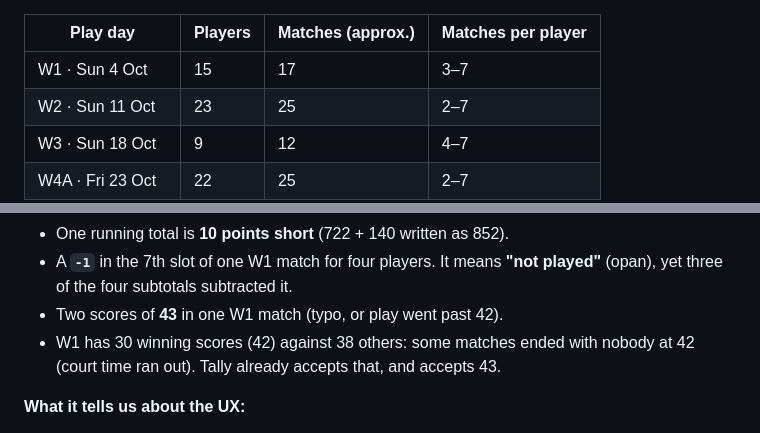
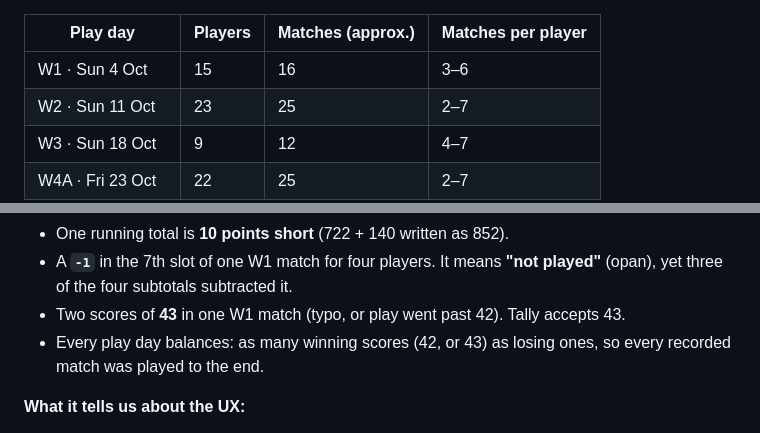
Before and after one commit to opan/tally, a Markdown page: docs/rfc/RFC-001-simpler-play-night.md, 2 parts joined by grey strips. GitHub-like rendering.

Commit message:
RFC-001: fix W1 numbers once -1 is not played
Co-Authored-By: Claude Opus 5.5 <noreply@anthropic.com>

```diff
--- a/docs/rfc/RFC-001-simpler-play-night.md
+++ b/docs/rfc/RFC-001-simpler-play-night.md
@@ -128,7 +128,7 @@ The year (`2026`) and month (`OCT`) sit in column B above the blocks.
 
 | Play day | Players | Matches (approx.) | Matches per player |
 |---|---|---|---|
-| W1 · Sun 4 Oct | 15 | 17 | 3–7 |
+| W1 · Sun 4 Oct | 15 | 16 | 3–6 |
 | W2 · Sun 11 Oct | 23 | 25 | 2–7 |
 | W3 · Sun 18 Oct | 9 | 12 | 4–7 |
 | W4A · Fri 23 Oct | 22 | 25 | 2–7 |
@@ -142,9 +142,9 @@ the sheet already has mistakes:
 - One running total is **10 points short** (722 + 140 written as 852).
 - A **`-1`** in the 7th slot of one W1 match for four players. It means **"not played"**
   (opan), yet three of the four subtotals subtracted it.
-- Two scores of **43** in one W1 match (typo, or play went past 42).
-- W1 has 30 winning scores (42) against 38 others: some matches ended with nobody at 42
-  (court time ran out). Tally already accepts that, and accepts 43.
+- Two scores of **43** in one W1 match (typo, or play went past 42). Tally accepts 43.
+- Every play day balances: as many winning scores (42, or 43) as losing ones, so every
+  recorded match was played to the end.
 
 **What it tells us about the UX:**
 
```
